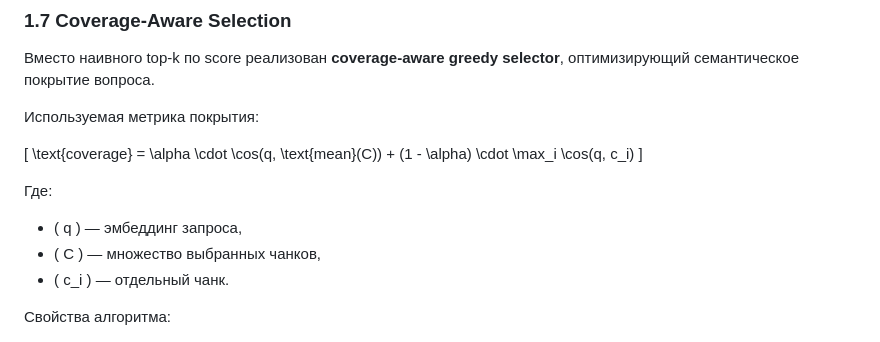
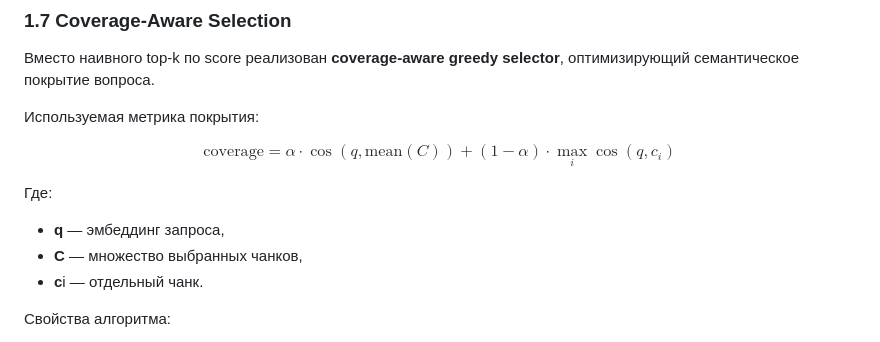
Before and after one commit to corodod/RAGpro, a Markdown page: README.md, the part around the change. Rendered like a GitHub page.

Commit message:
Update coverage metric equation and variable definitions
Fixed formatting of coverage metric equation and clarified variable definitions.

```diff
--- a/README.md
+++ b/README.md
@@ -129,14 +129,15 @@ Dense retrieval применяется:
 
 Используемая метрика покрытия:
 
-\[
-\text{coverage} = \alpha \cdot \cos(q, \text{mean}(C)) + (1 - \alpha) \cdot \max_i \cos(q, c_i)
-\]
+$$
+\text{coverage} = \alpha \cdot \cos(q, \mathrm{mean}(C))
++ (1 - \alpha) \cdot \max_i \cos(q, c_i)
+$$
 
 Где:
-- \( q \) — эмбеддинг запроса,
-- \( C \) — множество выбранных чанков,
-- \( c_i \) — отдельный чанк.
+- **q** — эмбеддинг запроса,
+- **C** — множество выбранных чанков,
+- **c**i — отдельный чанк.
 
 Свойства алгоритма:
 - детерминированный,
```
